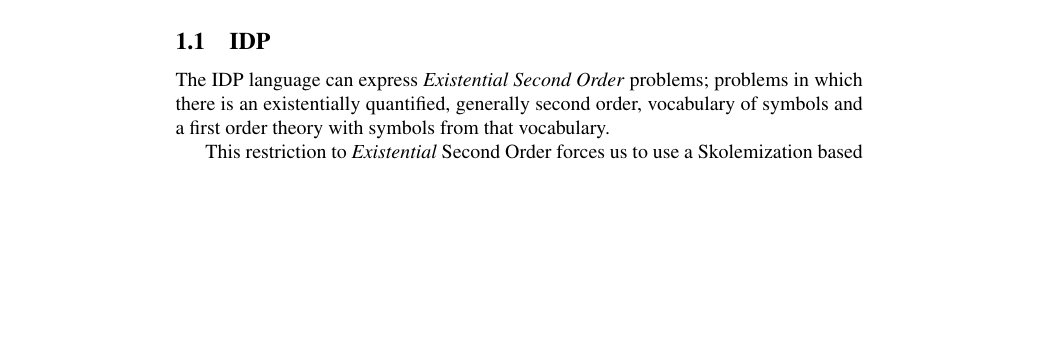
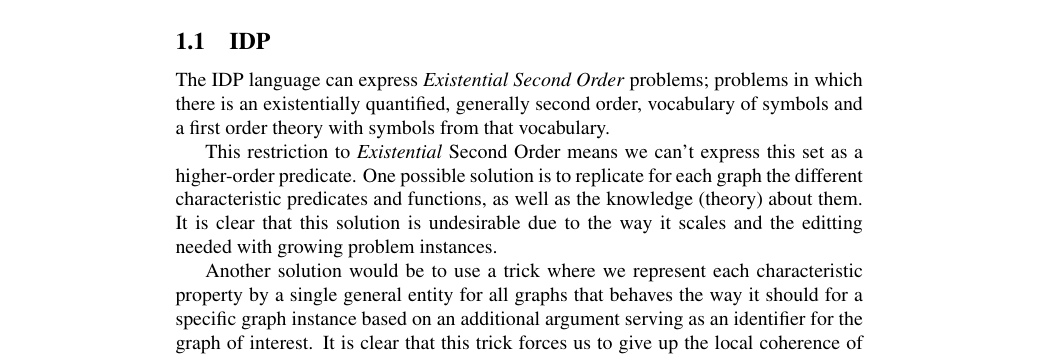
Before and after one commit to SergeyParamonov/KR_Graph_Mining, a LaTeX document (notes.tex): part of page 2 of 5, cut so that both start at the same text, the shorter picture padded with empty space. Compiled offline with pdfLaTeX.

Commit message:
IDP discussion

```diff
--- a/notes.tex
+++ b/notes.tex
@@ -108,11 +108,20 @@
 \subsection{IDP}
 The IDP language can express \emph{Existential Second Order} problems; problems in which there is an existentially quantified, generally second order, vocabulary of symbols and a first order theory with symbols from that vocabulary.
 
-This restriction to \emph{Existential} Second Order forces us
-%to separate the constraint describing the positive homomorphic property, and the constraint on its number of occurrences.
+This restriction to \emph{Existential} Second Order means we can't express this set as a higher-order predicate. One possible solution is to replicate for each graph the different characteristic predicates and functions, as well as the knowledge (theory) about them.
+It is clear that this solution is undesirable due to the way it scales and the editting needed with growing problem instances.
+%It retains the local coherence of graph characteristics where it comes to data representation, but prohibits the abstraction(generalisation) of knowledge about these properties, as evidenced by requiring us to duplicate the theory for erach graph.
+
+Another solution would be to use a trick where we represent each characteristic property by a single general entity for all graphs that behaves the way it should for a specific graph instance based on an additional argument serving as an identifier for the graph of interest.
+It is clear that this trick forces us to give up the local coherence of graph characteristics that was present in \textbf{Def.}~\ref{def:gm2}.
+%to separate the constraint describing the positive homomorphic property, and the coint on its number of occurrences.
 %This, from a KR point of view,
 %Furthermore, the restriction to ESO requires us
-to use a Skolemization based trick when expressing the homomorphic property.
+
+%Nu kunnen we kijken wat deze truuk doet met onze mogelijkheid om de abstraction van de theory uit te drukken. Normaal mwillen we dit zo schrijven. Hoewel we nu de generalisatie kunnen uitdrukken, verplicht de restrictie tot existentieel s..o ons om de homomorphic mapping functies te tot een globale property te promoveren, hoewel we feitelijk niet geinteresseerd zijn in de concrete mappings. om om te gaan met de afhankelijkheid van deze functies op de spec. vb grafen moeten we... die nu erg lijkt op skolemisation. theory
+As an example, we illustrate this trick by showing on the expression of the positive homomorphic property, where it greatly resembles Skolemization.
+As evidenced in \textbf{Def.}~\ref{def:gm2}, normally one would express the positive homomorphic property by quantifying (counting) over all graphs, requiring the existence of a function with the correct properties.
+%As it is impossible
 We introduce a general function \verb|f| that represents the homomorphisms, and make its dependency on a specific goal graph explicit using an additional argument:
 \verb|partial f(graph, t_var):node|.
 In Second Order Logic, this dependency would follow directly from the order of the separate quantifications.
```
